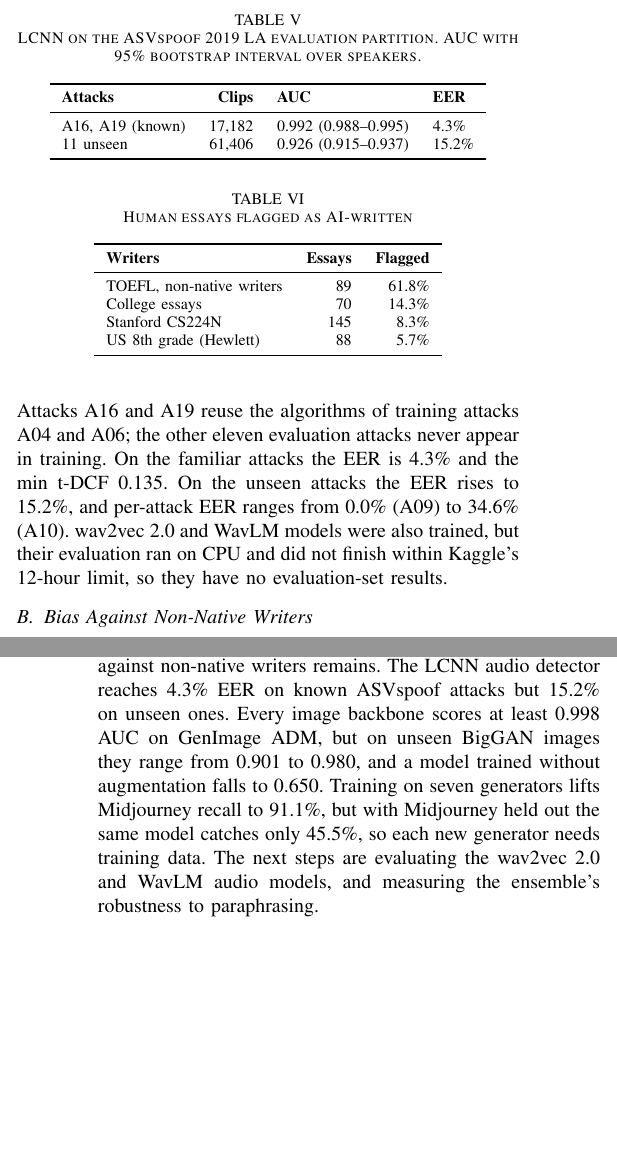
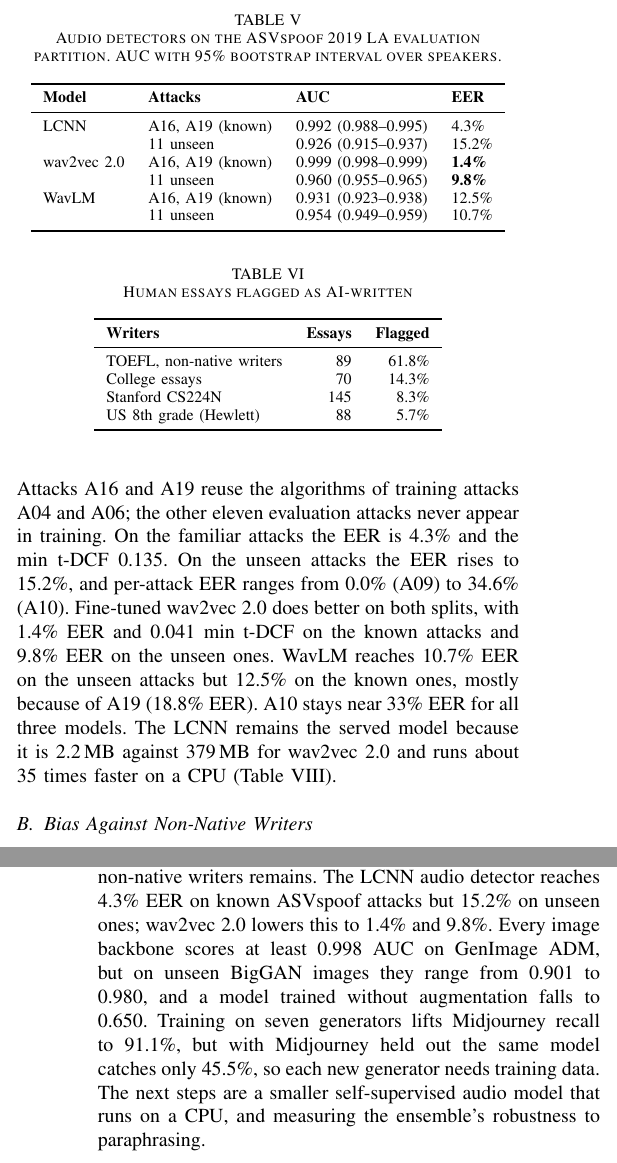
Before and after one commit to Shashank17singh/TruthLens, a LaTeX paper (paper/main.tex): two parts of the columns of pages 3 and 4 of 4, joined at a grey line, cut so that both start at the same text, the shorter picture padded with empty space. Compiled offline with pdfLaTeX.

Commit message:
Add wav2vec 2.0 and WavLM evaluation results
Evaluated on the ASVspoof 2019 LA evaluation partition on a T4. wav2vec 2.0: EER 1.4% on known attacks, 9.8% on unseen ones. WavLM: 12.5% and 10.7%. The LCNN stays served because it is 2.2 MB and 35 times faster on a CPU.

```diff
--- a/paper/main.tex
+++ b/paper/main.tex
@@ -179,18 +179,22 @@ trained on & 0.981 & 0.906 & 91.1\% & 52.0\% \\
 \end{tabular}
 \end{table}
 
-The LCNN with LFCC was trained on a Kaggle T4. Epochs took about 23 minutes, validation AUC peaked at 0.998, and early stopping ended training after nine epochs. Table~\ref{tab:audio} scores it on the official ASVspoof 2019 LA evaluation partition, with the clip score taken as the mean logit over 4-second windows. Attacks A16 and A19 reuse the algorithms of training attacks A04 and A06; the other eleven evaluation attacks never appear in training. On the familiar attacks the EER is 4.3\% and the min t-DCF 0.135. On the unseen attacks the EER rises to 15.2\%, and per-attack EER ranges from 0.0\% (A09) to 34.6\% (A10). wav2vec~2.0 and WavLM models were also trained, but their evaluation ran on CPU and did not finish within Kaggle's 12-hour limit, so they have no evaluation-set results.
+The LCNN with LFCC was trained on a Kaggle T4. Epochs took about 23 minutes, validation AUC peaked at 0.998, and early stopping ended training after nine epochs. Table~\ref{tab:audio} scores it on the official ASVspoof 2019 LA evaluation partition, with the clip score taken as the mean logit over 4-second windows. Attacks A16 and A19 reuse the algorithms of training attacks A04 and A06; the other eleven evaluation attacks never appear in training. On the familiar attacks the EER is 4.3\% and the min t-DCF 0.135. On the unseen attacks the EER rises to 15.2\%, and per-attack EER ranges from 0.0\% (A09) to 34.6\% (A10). Fine-tuned wav2vec~2.0 does better on both splits, with 1.4\% EER and 0.041 min t-DCF on the known attacks and 9.8\% EER on the unseen ones. WavLM reaches 10.7\% EER on the unseen attacks but 12.5\% on the known ones, mostly because of A19 (18.8\% EER). A10 stays near 33\% EER for all three models. The LCNN remains the served model because it is 2.2\,MB against 379\,MB for wav2vec~2.0 and runs about 35 times faster on a CPU (Table~\ref{tab:latency}).
 
 \begin{table}[t]
 \centering
-\caption{LCNN on the ASVspoof 2019 LA evaluation partition. AUC with 95\% bootstrap interval over speakers.}
+\caption{Audio detectors on the ASVspoof 2019 LA evaluation partition. AUC with 95\% bootstrap interval over speakers.}
 \label{tab:audio}
-\begin{tabular}{lrll}
+\begin{tabular}{llll}
 \toprule
-\textbf{Attacks} & \textbf{Clips} & \textbf{AUC} & \textbf{EER} \\
+\textbf{Model} & \textbf{Attacks} & \textbf{AUC} & \textbf{EER} \\
 \midrule
-A16, A19 (known) & 17,182 & 0.992 (0.988--0.995) & 4.3\% \\
-11 unseen & 61,406 & 0.926 (0.915--0.937) & 15.2\% \\
+LCNN & A16, A19 (known) & 0.992 (0.988--0.995) & 4.3\% \\
+ & 11 unseen & 0.926 (0.915--0.937) & 15.2\% \\
+wav2vec~2.0 & A16, A19 (known) & 0.999 (0.998--0.999) & \textbf{1.4\%} \\
+ & 11 unseen & 0.960 (0.955--0.965) & \textbf{9.8\%} \\
+WavLM & A16, A19 (known) & 0.931 (0.923--0.938) & 12.5\% \\
+ & 11 unseen & 0.954 (0.949--0.959) & 10.7\% \\
 \bottomrule
 \end{tabular}
 \end{table}
@@ -270,7 +274,7 @@ wav2vec2 & 378.9 & 30.5\,s & 9.8\,s \\
 
 \section{Conclusion}
 
-TruthLens provides explainable image, audio and text detection with leak-free splits and CPU serving. Fine-tuning RoBERTa lifts the text detector from 0.782 to 0.997 AUC on MAGE and keeps it at 0.997 on HC3, but its bias against non-native writers remains. The LCNN audio detector reaches 4.3\% EER on known ASVspoof attacks but 15.2\% on unseen ones. Every image backbone scores at least 0.998 AUC on GenImage ADM, but on unseen BigGAN images they range from 0.901 to 0.980, and a model trained without augmentation falls to 0.650. Training on seven generators lifts Midjourney recall to 91.1\%, but with Midjourney held out the same model catches only 45.5\%, so each new generator needs training data. The next steps are evaluating the wav2vec~2.0 and WavLM audio models, and measuring the ensemble's robustness to paraphrasing.
+TruthLens provides explainable image, audio and text detection with leak-free splits and CPU serving. Fine-tuning RoBERTa lifts the text detector from 0.782 to 0.997 AUC on MAGE and keeps it at 0.997 on HC3, but its bias against non-native writers remains. The LCNN audio detector reaches 4.3\% EER on known ASVspoof attacks but 15.2\% on unseen ones; wav2vec~2.0 lowers this to 1.4\% and 9.8\%. Every image backbone scores at least 0.998 AUC on GenImage ADM, but on unseen BigGAN images they range from 0.901 to 0.980, and a model trained without augmentation falls to 0.650. Training on seven generators lifts Midjourney recall to 91.1\%, but with Midjourney held out the same model catches only 45.5\%, so each new generator needs training data. The next steps are a smaller self-supervised audio model that runs on a CPU, and measuring the ensemble's robustness to paraphrasing.
 
 \bibliographystyle{IEEEtran}
 \bibliography{references}
```
Also changed, not shown: README.md, ml/audio/README.md, ml/eval/results/audio/audio-wav2vec2-wave-robust-1.0.0/attacks.png (added), ml/eval/results/audio/audio-wav2vec2-wave-robust-1.0.0/confusion.png (added), ml/eval/results/audio/audio-wav2vec2-wave-robust-1.0.0/reliability.png (added), ml/eval/results/audio/audio-wav2vec2-wave-robust-1.0.0/roc.png (added), ml/eval/results/audio/audio-wavlm-wave-robust-1.0.0/attacks.png (added), ml/eval/results/audio/audio-wavlm-wave-robust-1.0.0/confusion.png (added), ml/eval/results/audio/audio-wavlm-wave-robust-1.0.0/reliability.png (added), ml/eval/results/audio/audio-wavlm-wave-robust-1.0.0/roc.png (added), paper/main.pdf, paper/main.tex (4 more changed lines), 2 other files.
